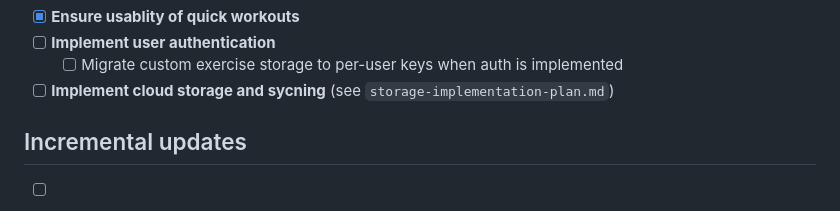
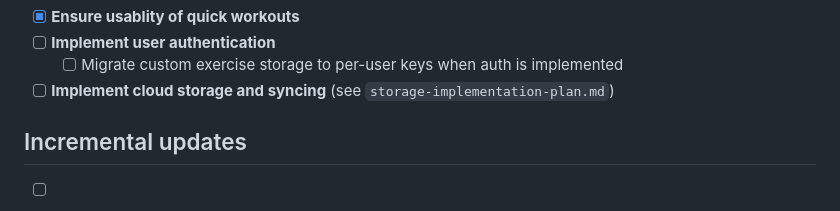
Before and after one commit to JeffRuocco/FlutterLifter, a Markdown page: todo.md, the part around the change. GitHub-like rendering.

Commit message:
fix: correct spelling of "syncing" in cloud storage implementation task

```diff
--- a/todo.md
+++ b/todo.md
@@ -38,7 +38,7 @@
 - [x] **Ensure usablity of quick workouts**
 - [ ] **Implement user authentication**
   - [ ] Migrate custom exercise storage to per-user keys when auth is implemented
-- [ ] **Implement cloud storage and sycning** (see `storage-implementation-plan.md`)
+- [ ] **Implement cloud storage and syncing** (see `storage-implementation-plan.md`)
 
 ## Incremental updates
 
```
